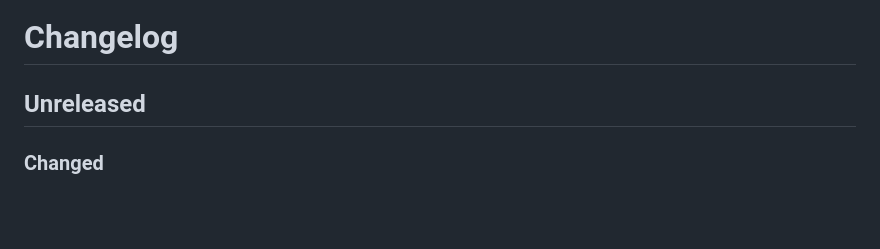
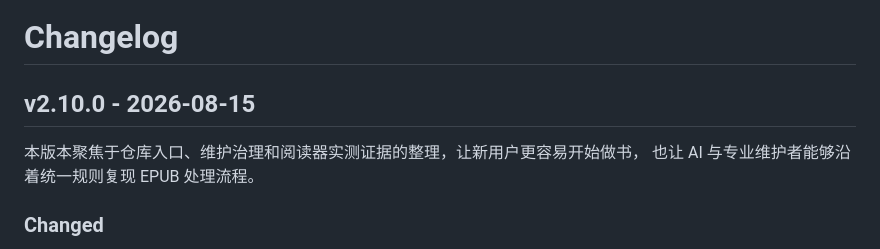
Before and after one commit to liyafly/epub-handbook, a Markdown page: CHANGELOG.md, the part around the change. Rendered like a GitHub page; blank space fills up the shorter version.

Commit message:
docs: prepare v2.10.0 release notes

```diff
--- a/CHANGELOG.md
+++ b/CHANGELOG.md
@@ -1,6 +1,9 @@
 # Changelog
 
-## Unreleased
+## v2.10.0 - 2026-08-15
+
+本版本聚焦于仓库入口、维护治理和阅读器实测证据的整理，让新用户更容易开始做书，
+也让 AI 与专业维护者能够沿着统一规则复现 EPUB 处理流程。
 
 ### Changed
 
```
